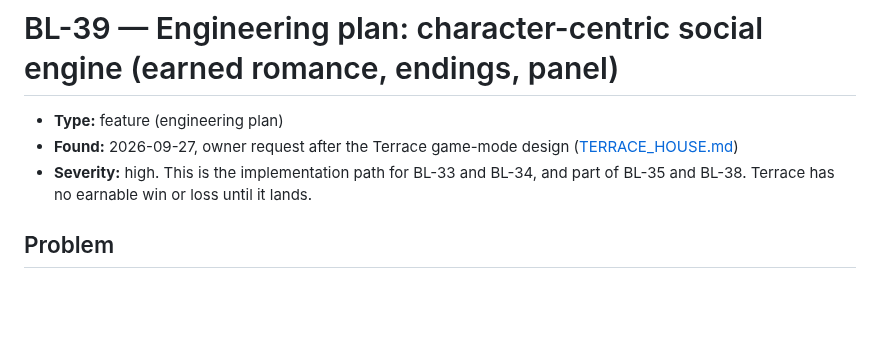
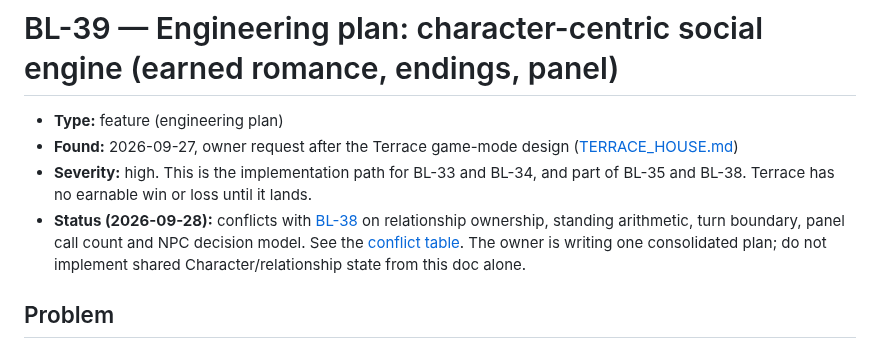
Before and after one commit to flyingabove/mvp_chat, a Markdown page: documentation/backlog/BL-39-character-centric-social-engine.md, the part around the change. Rendered like a GitHub page; blank space fills up the shorter version.

```diff
--- a/documentation/backlog/BL-39-character-centric-social-engine.md
+++ b/documentation/backlog/BL-39-character-centric-social-engine.md
@@ -3,6 +3,7 @@
 - **Type:** feature (engineering plan)
 - **Found:** 2026-09-27, owner request after the Terrace game-mode design ([TERRACE_HOUSE.md](../game_modes/TERRACE_HOUSE.md))
 - **Severity:** high. This is the implementation path for BL-33 and BL-34, and part of BL-35 and BL-38. Terrace has no earnable win or loss until it lands.
+- **Status (2026-09-28):** conflicts with [BL-38](BL-38-social-engine-authority-and-epistemic-transactions.md) on relationship ownership, standing arithmetic, turn boundary, panel call count and NPC decision model. See the [conflict table](../research/ENGINE_PLAN_ROUND_TWO_REVIEW_2026_09_28.md#conflicts-requiring-reconciliation). The owner is writing one consolidated plan; do not implement shared Character/relationship state from this doc alone.
 
 ## Problem
 
```
Also changed, not shown: documentation/AI_DOC_INDEX_CATALOGUE.md (+2 -1 lines).
